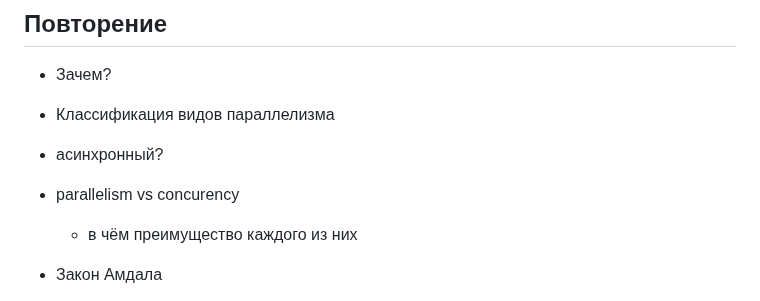
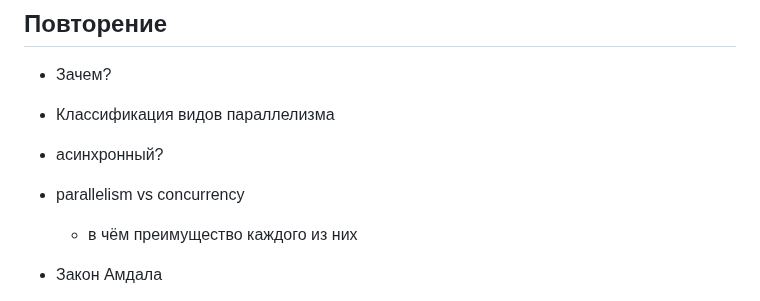
Before and after one commit to ivtipm/ProcessCalculus, a Markdown page: ll2.md, the part around one of its changes. Rendered like a GitHub page.

```diff
--- a/ll2.md
+++ b/ll2.md
@@ -8,7 +8,7 @@
 - Зачем?
 - Классификация видов параллелизма
 - асинхронный?
-- parallelism vs concurency
+- parallelism vs concurrency
   - в чём преимущество каждого из них
 - Закон Амдала
 - с чего начать оптимизацию программы?
```
Also changed, not shown: other parts of ll2.md (+2 -1 lines).
